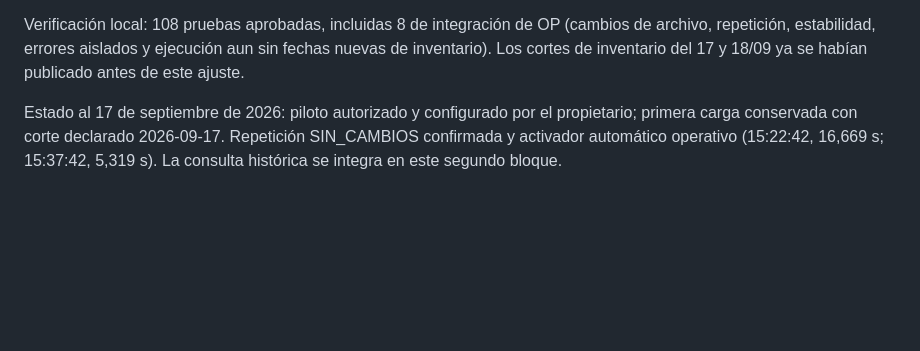
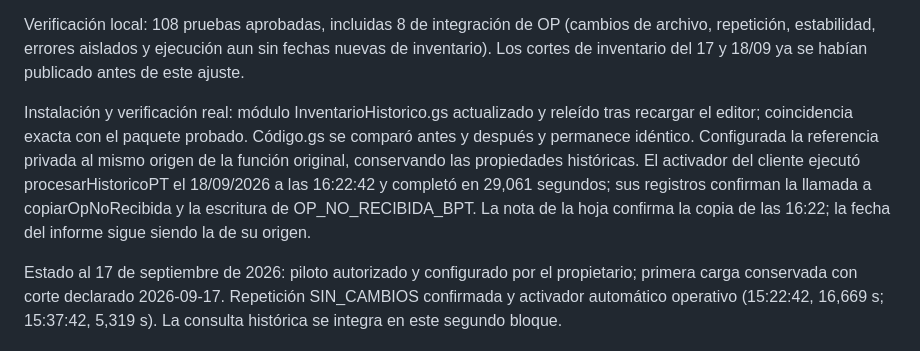
Before and after one commit to pcc-operaciones/dashboard-pcc, a Markdown page: docs/HISTORICOS-INVENTARIO.md, the part around the change. GitHub-like rendering; blank space fills up the shorter version.

Commit message:
docs: registrar validación automática de OP pendientes

```diff
--- a/docs/HISTORICOS-INVENTARIO.md
+++ b/docs/HISTORICOS-INVENTARIO.md
@@ -13,6 +13,8 @@ El activador existente de `procesarHistoricoPT` también revisa el informe indep
 - La nota Actualizado de la hoja sigue indicando cuándo se realizó la copia. La fecha de modificación del archivo se conserva en el diagnóstico; ninguna de ellas sustituye la fecha del informe de origen.
 
 Verificación local: 108 pruebas aprobadas, incluidas 8 de integración de OP (cambios de archivo, repetición, estabilidad, errores aislados y ejecución aun sin fechas nuevas de inventario). Los cortes de inventario del 17 y 18/09 ya se habían publicado antes de este ajuste.
+
+Instalación y verificación real: módulo InventarioHistorico.gs actualizado y releído tras recargar el editor; coincidencia exacta con el paquete probado. Código.gs se comparó antes y después y permanece idéntico. Configurada la referencia privada al mismo origen de la función original, conservando las propiedades históricas. El activador del cliente ejecutó procesarHistoricoPT el 18/09/2026 a las 16:22:42 y completó en 29,061 segundos; sus registros confirman la llamada a copiarOpNoRecibida y la escritura de OP_NO_RECIBIDA_BPT. La nota de la hoja confirma la copia de las 16:22; la fecha del informe sigue siendo la de su origen.
 
 Estado al 17 de septiembre de 2026: piloto autorizado y configurado por el propietario; primera carga conservada con corte declarado 2026-09-17. Repetición SIN_CAMBIOS confirmada y activador automático operativo (15:22:42, 16,669 s; 15:37:42, 5,319 s). La consulta histórica se integra en este segundo bloque.
 
```
